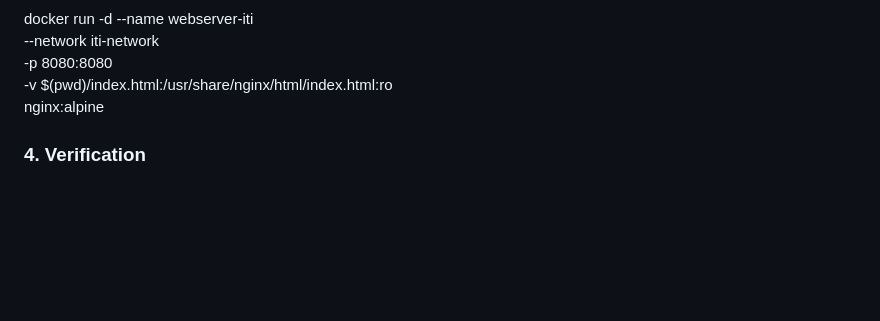
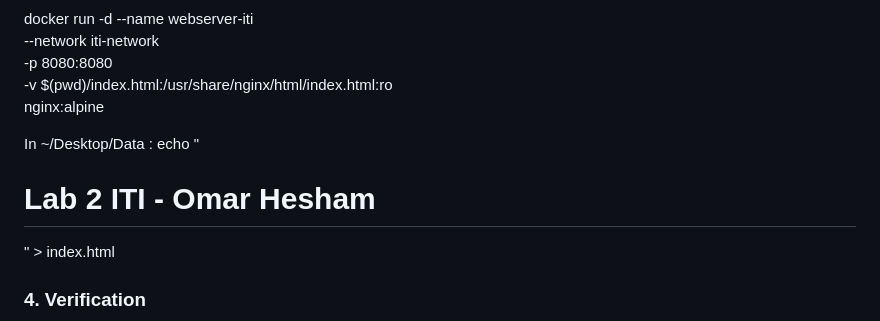
Before and after one commit to OmarHesham249/Docker-K8S-Labs, a Markdown page: Lab2/README.md, the part around the change. Drawn GitHub-style; blank space fills up the shorter version.

Commit message:
Update README
Added instructions for creating an index.html file in the Data directory.

```diff
--- a/Lab2/README.md
+++ b/Lab2/README.md
@@ -67,6 +67,10 @@ docker run -d --name webserver-iti \
   -p 8080:8080 \
   -v $(pwd)/index.html:/usr/share/nginx/html/index.html:ro \
   nginx:alpine
+
+In ~/Desktop/Data :
+  echo "<h1>Lab 2 ITI - Omar Hesham</h1>" > index.html
+
 ### 4. Verification
 ![Verify](https://github.com/OmarHesham249/Docker-K8S-Labs/blob/main/Lab2/Screenshots/Adding%20content%20using%20volume%20mounting.png)
 Verifying the setup by accessing the web server.
```
